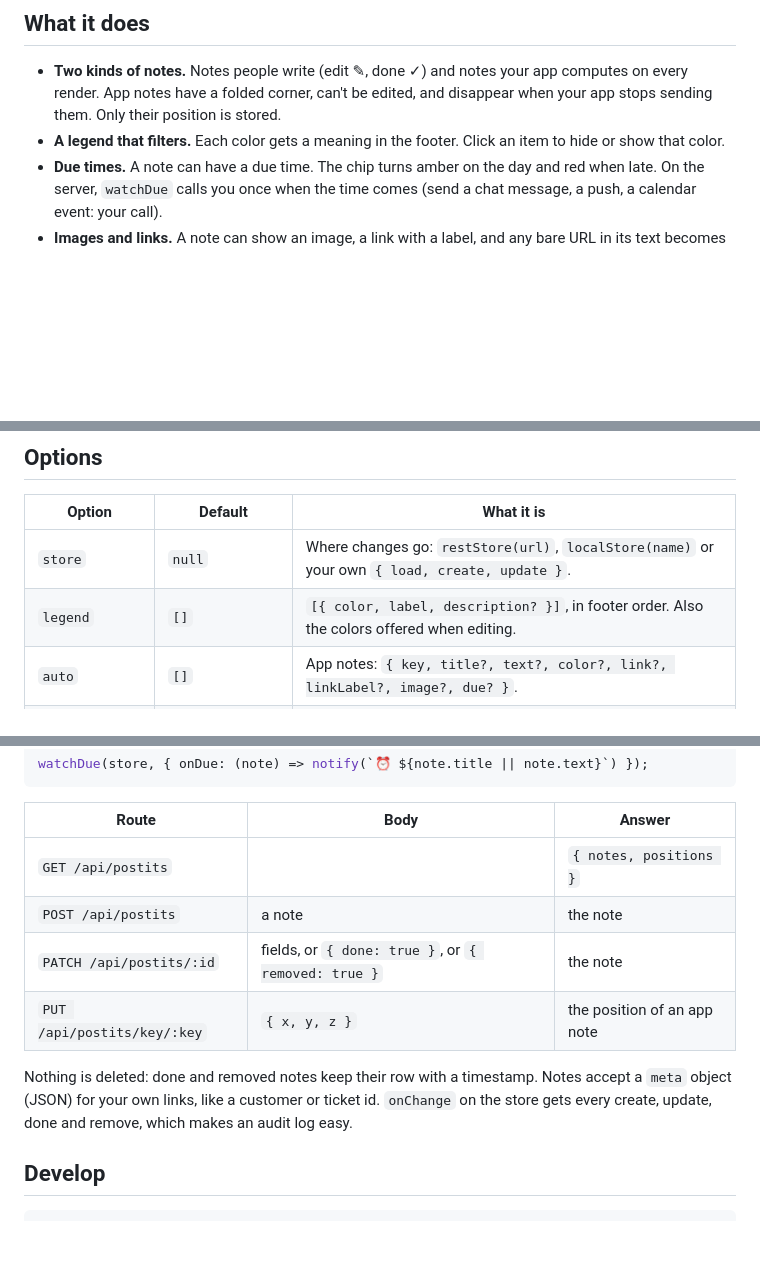
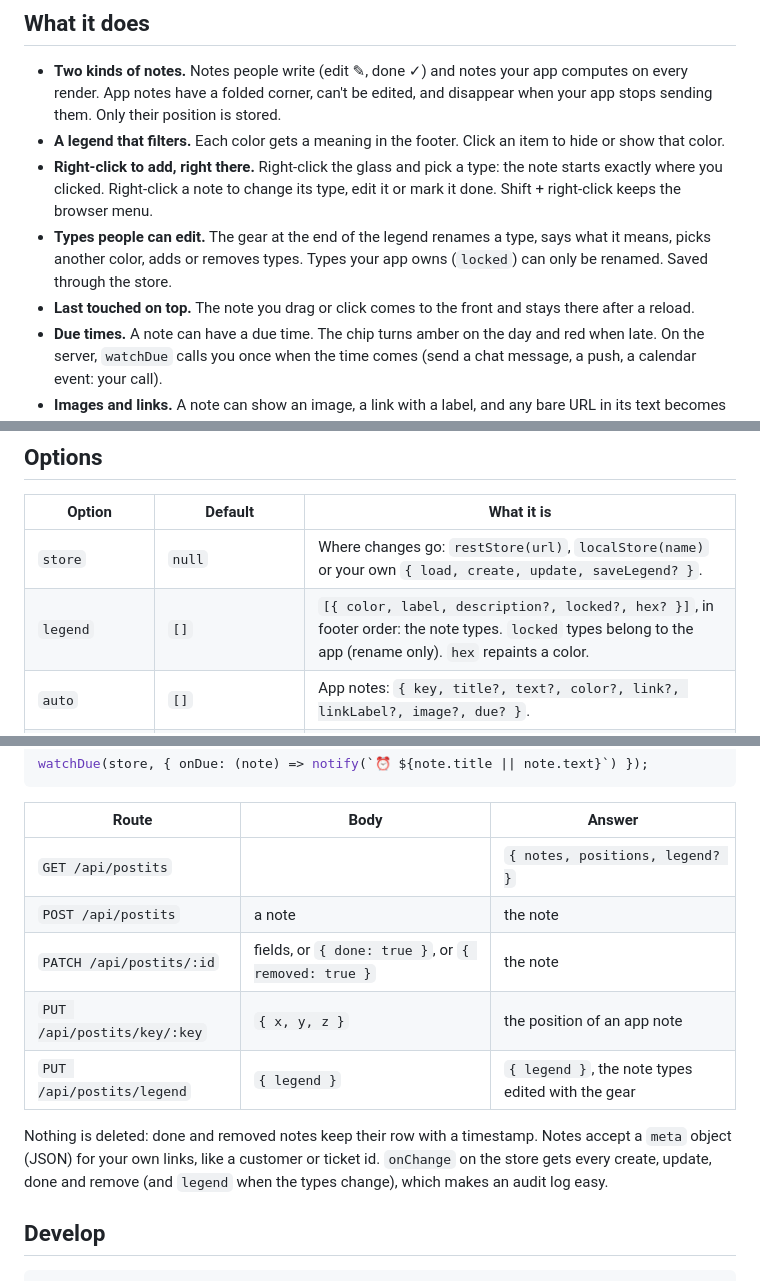
Before and after one commit to rbritta/postit-board, a Markdown page: README.md, 3 parts joined by grey strips. Drawn GitHub-style; blank space fills up the shorter version.

```diff
--- a/README.md
+++ b/README.md
@@ -12,6 +12,9 @@ Vanilla JS, zero runtime dependencies, about 24 kB unminified. A SQLite store fo
 
 - **Two kinds of notes.** Notes people write (edit ✎, done ✓) and notes your app computes on every render. App notes have a folded corner, can't be edited, and disappear when your app stops sending them. Only their position is stored.
 - **A legend that filters.** Each color gets a meaning in the footer. Click an item to hide or show that color.
+- **Right-click to add, right there.** Right-click the glass and pick a type: the note starts exactly where you clicked. Right-click a note to change its type, edit it or mark it done. Shift + right-click keeps the browser menu.
+- **Types people can edit.** The gear at the end of the legend renames a type, says what it means, picks another color, adds or removes types. Types your app owns (`locked`) can only be renamed. Saved through the store.
+- **Last touched on top.** The note you drag or click comes to the front and stays there after a reload.
 - **Due times.** A note can have a due time. The chip turns amber on the day and red when late. On the server, `watchDue` calls you once when the time comes (send a chat message, a push, a calendar event: your call).
 - **Images and links.** A note can show an image, a link with a label, and any bare URL in its text becomes a link.
 - **Phones too.** Below 700 px wide the board becomes a plain grid: no dragging, no horizontal scroll.
@@ -65,8 +72,8 @@ No bundler and no modules? Use the classic build, which defines `window.PostitBo
 
 | Option | Default | What it is |
 | --- | --- | --- |
-| `store` | `null` | Where changes go: `restStore(url)`, `localStore(name)` or your own `{ load, create, update }`. |
-| `legend` | `[]` | `[{ color, label, description? }]`, in footer order. Also the colors offered when editing. |
+| `store` | `null` | Where changes go: `restStore(url)`, `localStore(name)` or your own `{ load, create, update, saveLegend? }`. |
+| `legend` | `[]` | `[{ color, label, description?, locked?, hex? }]`, in footer order: the note types. `locked` types belong to the app (rename only). `hex` repaints a color. |
 | `auto` | `[]` | App notes: `{ key, title?, text?, color?, link?, linkLabel?, image?, due? }`. |
 | `notes` | `[]` | Written notes, if you load them yourself instead of `reload()`. |
 | `colors` | built-in | Extra or replaced colors: `{ coral: '#fecaca' }`. Keys are lowercase. |
@@ -101,12 +112,13 @@ watchDue(store, { onDue: (note) => notify(`⏰ ${note.title || note.text}`) });
 
 | Route | Body | Answer |
 | --- | --- | --- |
-| `GET /api/postits` | | `{ notes, positions }` |
+| `GET /api/postits` | | `{ notes, positions, legend? }` |
 | `POST /api/postits` | a note | the note |
 | `PATCH /api/postits/:id` | fields, or `{ done: true }`, or `{ removed: true }` | the note |
 | `PUT /api/postits/key/:key` | `{ x, y, z }` | the position of an app note |
+| `PUT /api/postits/legend` | `{ legend }` | `{ legend }`, the note types edited with the gear |
 
-Nothing is deleted: done and removed notes keep their row with a timestamp. Notes accept a `meta` object (JSON) for your own links, like a customer or ticket id. `onChange` on the store gets every create, update, done and remove, which makes an audit log easy.
+Nothing is deleted: done and removed notes keep their row with a timestamp. Notes accept a `meta` object (JSON) for your own links, like a customer or ticket id. `onChange` on the store gets every create, update, done and remove (and `legend` when the types change), which makes an audit log easy.
 
 ## Develop
 
```
Also changed, not shown: other parts of README.md (+10 -2 lines), AGENTS.md (+7 -5 lines), CHANGELOG.md (+8 -0 lines), docs/menu.png (added), docs/types.png (added), 13 other files.
